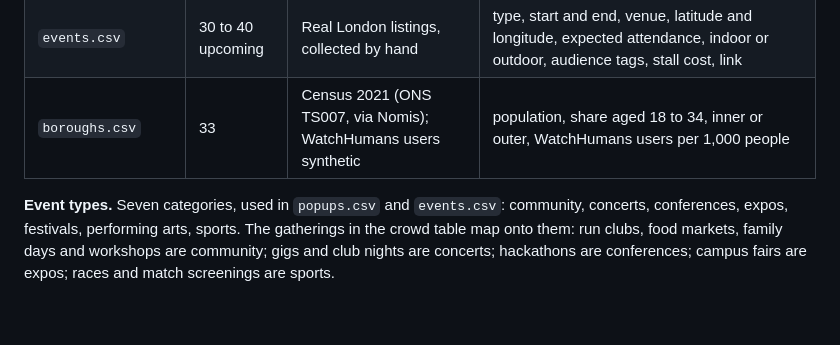
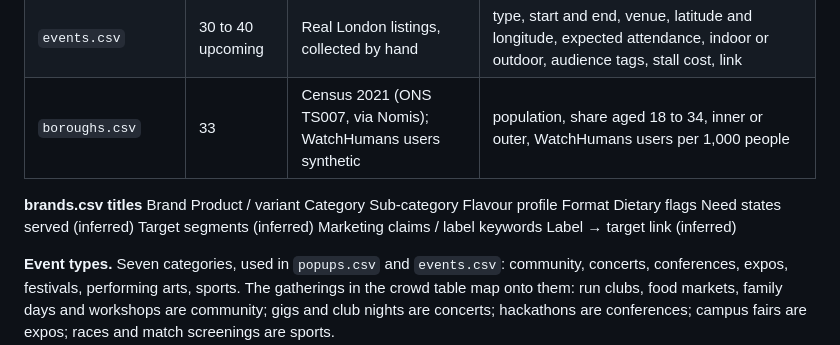
Before and after one commit to Anisiat/eat-hack, a Markdown page: eat_hack.md, the part around the change. GitHub-like rendering; blank space fills up the shorter version.

Commit message:
Enhance eat_hack.md with brands.csv titles
Added titles for brands.csv and clarified event types.

```diff
--- a/eat_hack.md
+++ b/eat_hack.md
@@ -57,6 +57,9 @@ Three sources: synthetic WatchHumans tables, real upcoming London events, and pu
 | `popup_brands.csv` | 300 | Synthetic | pop-up, brand, units given, reviews, qualified reviews, average rating |
 | `events.csv` | 30 to 40 upcoming | Real London listings, collected by hand | type, start and end, venue, latitude and longitude, expected attendance, indoor or outdoor, audience tags, stall cost, link |
 | `boroughs.csv` | 33 | Census 2021 (ONS TS007, via Nomis); WatchHumans users synthetic | population, share aged 18 to 34, inner or outer, WatchHumans users per 1,000 people |
+
+**brands.csv titles** Brand	Product / variant	Category	Sub-category	Flavour profile	Format	Dietary flags	Need states served (inferred)	Target segments (inferred)	Marketing claims / label keywords	Label → target link (inferred)
+
 
 **Event types.** Seven categories, used in `popups.csv` and `events.csv`: community, concerts, conferences, expos, festivals, performing arts, sports. The gatherings in the crowd table map onto them: run clubs, food markets, family days and workshops are community; gigs and club nights are concerts; hackathons are conferences; campus fairs are expos; races and match screenings are sports.
 
```
